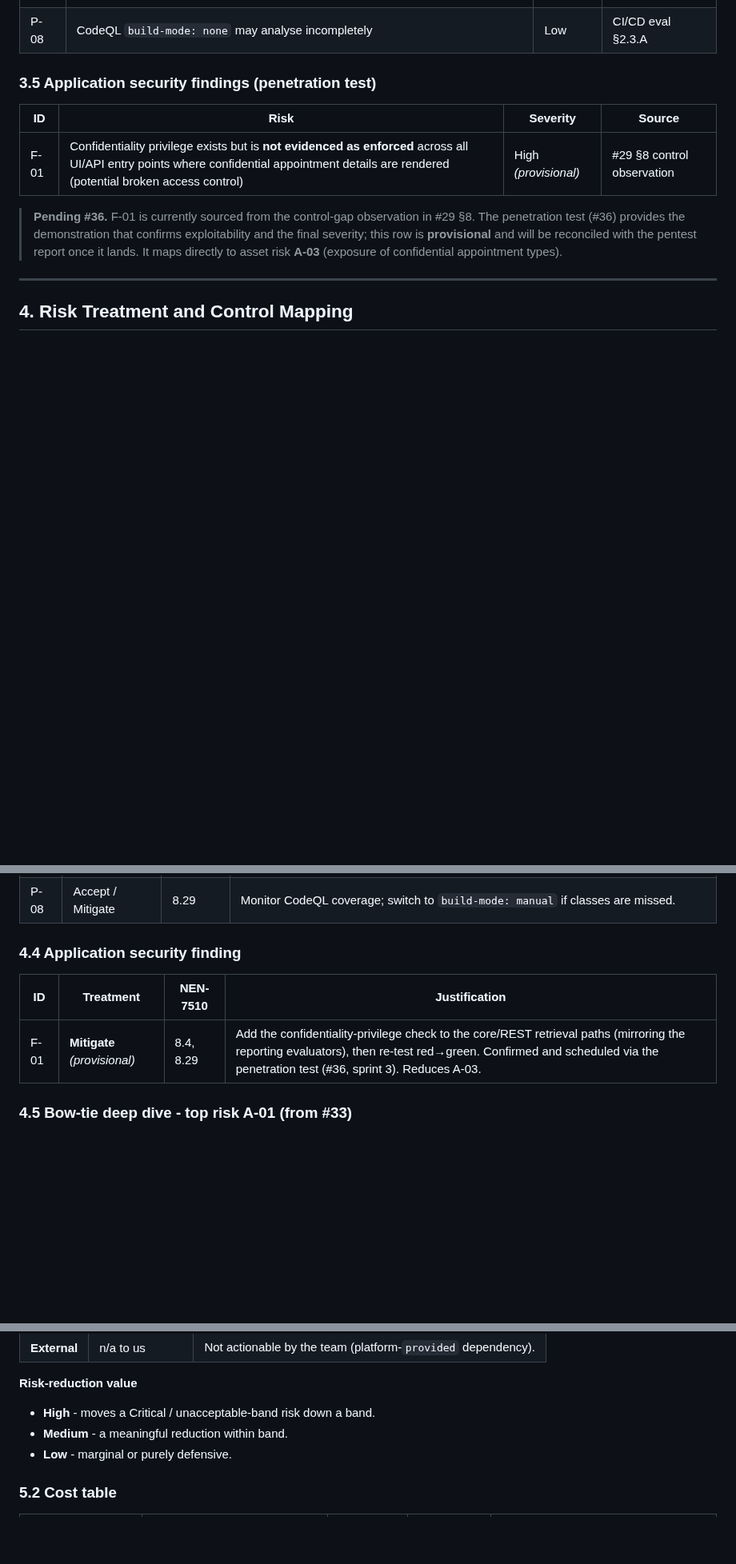
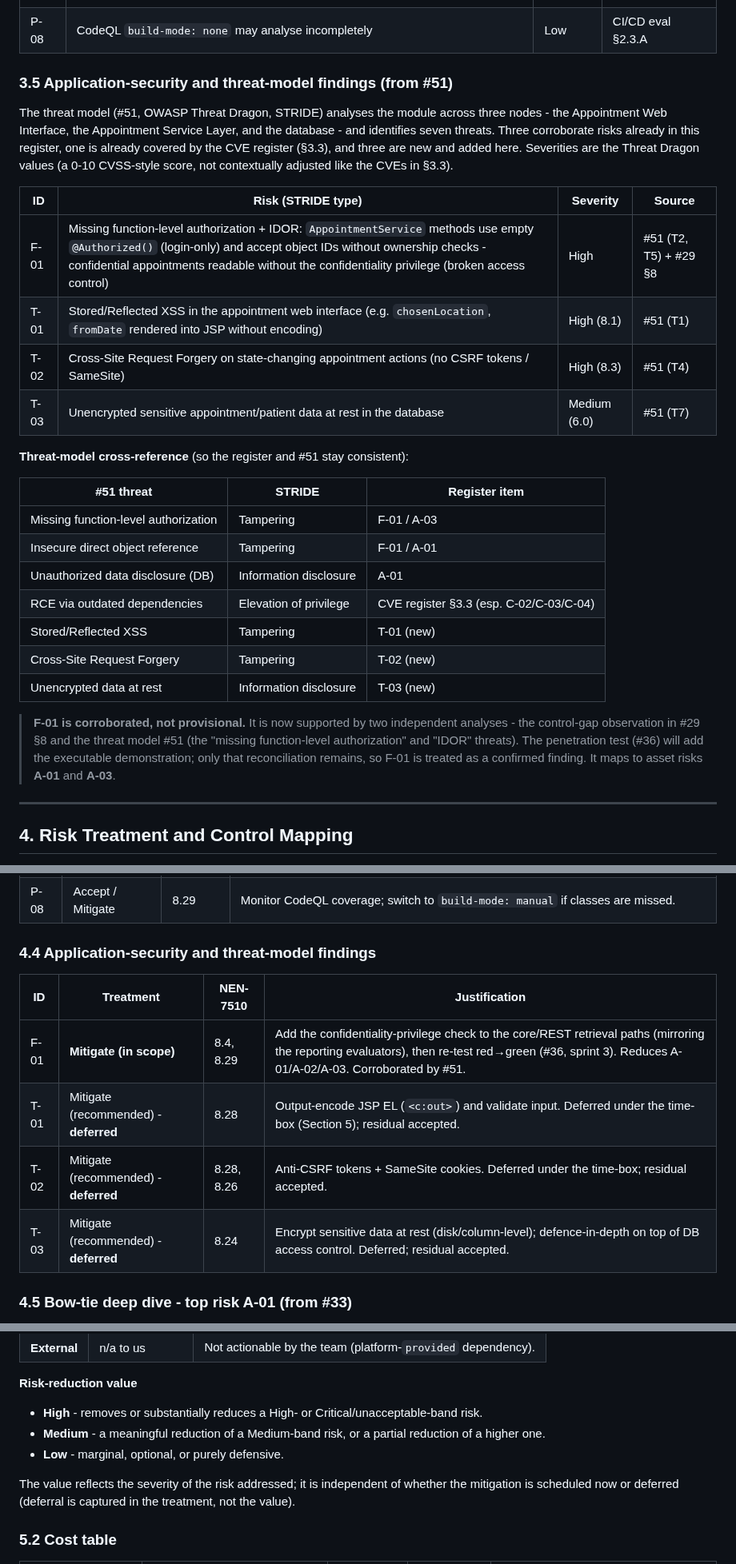
Before and after one commit to Avans-2-4-LU2/LU2-Kwaliteit-Security-Verbetersonderzoek, a Markdown page: documentation/risk-assessment-report.md, 3 parts joined by grey strips. Shown at 80% size. Drawn GitHub-style; blank space fills up the shorter version.

Commit message:
docs(rar): integrate threat model (#51) into the risk register
Fold the OWASP Threat Dragon STRIDE model (#51) into the RAR: add the
three new threats it surfaces (T-01 XSS, T-02 CSRF, T-03 unencrypted
data at rest) to the register with treatment, controls and cost; add a
cross-reference table mapping all seven STRIDE threats to register items;
and add the threat model as a fourth risk lens in the method/headline.

F-01 is now corroborated by both #29 §8 and #51, so it is treated as a
confirmed finding (only the #36 demonstration remains) rather than
provisional. Also align the cost-table risk-reduction rubric so value
tracks the severity of the risk removed independent of deferral (T-01/
T-02 High, matching P-01/P-02).

Refs: #37

```diff
--- a/documentation/risk-assessment-report.md
+++ b/documentation/risk-assessment-report.md
@@ -197,16 +203,38 @@ scope for this register, which covers the Critical tier.*
 | P-07 | No artifact / SBOM signing or provenance | Medium | CI/CD eval §2.2.C |
 | P-08 | CodeQL `build-mode: none` may analyse incompletely | Low | CI/CD eval §2.3.A |
 
-### 3.5 Application security findings (penetration test)
+### 3.5 Application-security and threat-model findings (from #51)
 
-| ID | Risk | Severity | Source |
-|----|------|----------|--------|
-| F-01 | Confidentiality privilege exists but is **not evidenced as enforced** across all UI/API entry points where confidential appointment details are rendered (potential broken access control) | High *(provisional)* | #29 §8 control observation |
+The threat model (#51, OWASP Threat Dragon, STRIDE) analyses the module across three nodes - the
+Appointment Web Interface, the Appointment Service Layer, and the database - and identifies seven
+threats. Three corroborate risks already in this register, one is already covered by the CVE register
+(§3.3), and three are new and added here. Severities are the Threat Dragon values (a 0-10 CVSS-style
+score, not contextually adjusted like the CVEs in §3.3).
 
-> **Pending #36.** F-01 is currently sourced from the control-gap observation in #29 §8. The penetration
-> test (#36) provides the demonstration that confirms exploitability and the final severity; this row is
-> **provisional** and will be reconciled with the pentest report once it lands. It maps directly to
-> asset risk **A-03** (exposure of confidential appointment types).
+| ID | Risk (STRIDE type) | Severity | Source |
+|----|--------------------|----------|--------|
+| F-01 | Missing function-level authorization + IDOR: `AppointmentService` methods use empty `@Authorized()` (login-only) and accept object IDs without ownership checks - confidential appointments readable without the confidentiality privilege (broken access control) | High | #51 (T2, T5) + #29 §8 |
+| T-01 | Stored/Reflected XSS in the appointment web interface (e.g. `chosenLocation`, `fromDate` rendered into JSP without encoding) | High (8.1) | #51 (T1) |
+| T-02 | Cross-Site Request Forgery on state-changing appointment actions (no CSRF tokens / SameSite) | High (8.3) | #51 (T4) |
+| T-03 | Unencrypted sensitive appointment/patient data at rest in the database | Medium (6.0) | #51 (T7) |
+
+**Threat-model cross-reference** (so the register and #51 stay consistent):
+
+| #51 threat | STRIDE | Register item |
+|------------|--------|---------------|
+| Missing function-level authorization | Tampering | F-01 / A-03 |
+| Insecure direct object reference | Tampering | F-01 / A-01 |
+| Unauthorized data disclosure (DB) | Information disclosure | A-01 |
+| RCE via outdated dependencies | Elevation of privilege | CVE register §3.3 (esp. C-02/C-03/C-04) |
+| Stored/Reflected XSS | Tampering | T-01 (new) |
+| Cross-Site Request Forgery | Tampering | T-02 (new) |
+| Unencrypted data at rest | Information disclosure | T-03 (new) |
+
+> **F-01 is corroborated, not provisional.** It is now supported by two independent analyses - the
+> control-gap observation in #29 §8 and the threat model #51 (the "missing function-level authorization"
+> and "IDOR" threats). The penetration test (#36) will add the executable demonstration; only that
+> reconciliation remains, so F-01 is treated as a confirmed finding. It maps to asset risks **A-01** and
+> **A-03**.
 
 ---
 
@@ -276,11 +304,14 @@ accepted residual risk (Section 6).
 | P-07 | **Mitigate** | 8.9, 8.28 | Sign the SBOM/artifacts (Cosign / SLSA provenance). |
 | P-08 | Accept / Mitigate | 8.29 | Monitor CodeQL coverage; switch to `build-mode: manual` if classes are missed. |
 
-### 4.4 Application security finding
+### 4.4 Application-security and threat-model findings
 
 | ID | Treatment | NEN-7510 | Justification |
 |----|-----------|----------|---------------|
-| F-01 | **Mitigate** *(provisional)* | 8.4, 8.29 | Add the confidentiality-privilege check to the core/REST retrieval paths (mirroring the reporting evaluators), then re-test red→green. Confirmed and scheduled via the penetration test (#36, sprint 3). Reduces A-03. |
+| F-01 | **Mitigate (in scope)** | 8.4, 8.29 | Add the confidentiality-privilege check to the core/REST retrieval paths (mirroring the reporting evaluators), then re-test red→green (#36, sprint 3). Reduces A-01/A-02/A-03. Corroborated by #51. |
+| T-01 | Mitigate (recommended) - **deferred** | 8.28 | Output-encode JSP EL (`<c:out>`) and validate input. Deferred under the time-box (Section 5); residual accepted. |
+| T-02 | Mitigate (recommended) - **deferred** | 8.28, 8.26 | Anti-CSRF tokens + SameSite cookies. Deferred under the time-box; residual accepted. |
+| T-03 | Mitigate (recommended) - **deferred** | 8.24 | Encrypt sensitive data at rest (disk/column-level); defence-in-depth on top of DB access control. Deferred; residual accepted. |
 
 ### 4.5 Bow-tie deep dive - top risk A-01 (from #33)
 
@@ -345,9 +377,12 @@ combined with the risk-reduction value, to support prioritisation.
 
 **Risk-reduction value**
 
-- **High** - moves a Critical / unacceptable-band risk down a band.
-- **Medium** - a meaningful reduction within band.
-- **Low** - marginal or purely defensive.
+- **High** - removes or substantially reduces a High- or Critical/unacceptable-band risk.
+- **Medium** - a meaningful reduction of a Medium-band risk, or a partial reduction of a higher one.
+- **Low** - marginal, optional, or purely defensive.
+
+The value reflects the severity of the risk addressed; it is independent of whether the mitigation is
+scheduled now or deferred (deferral is captured in the treatment, not the value).
 
 ### 5.2 Cost table
 
```
Also changed, not shown: other parts of documentation/risk-assessment-report.md (+15 -5 lines).
